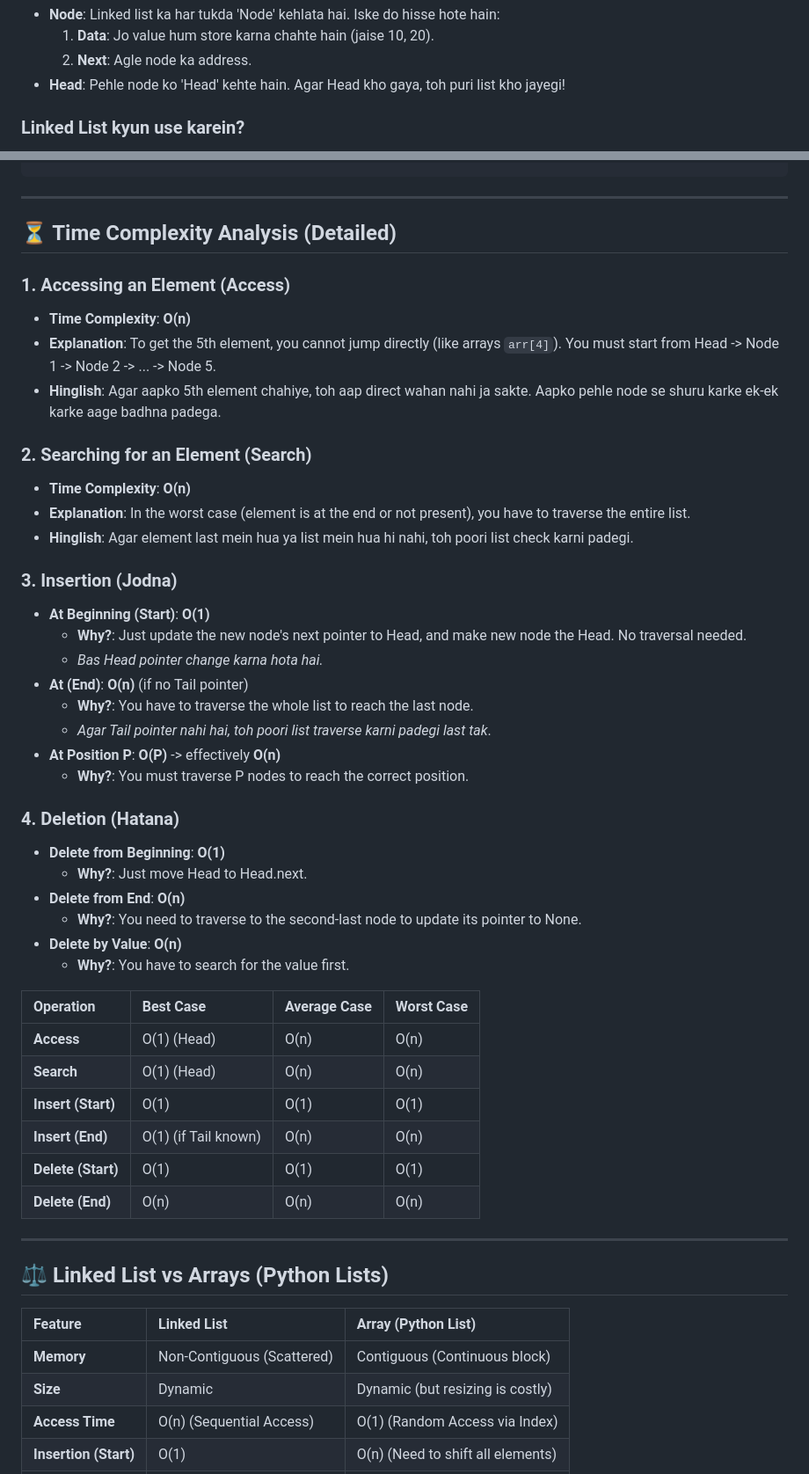
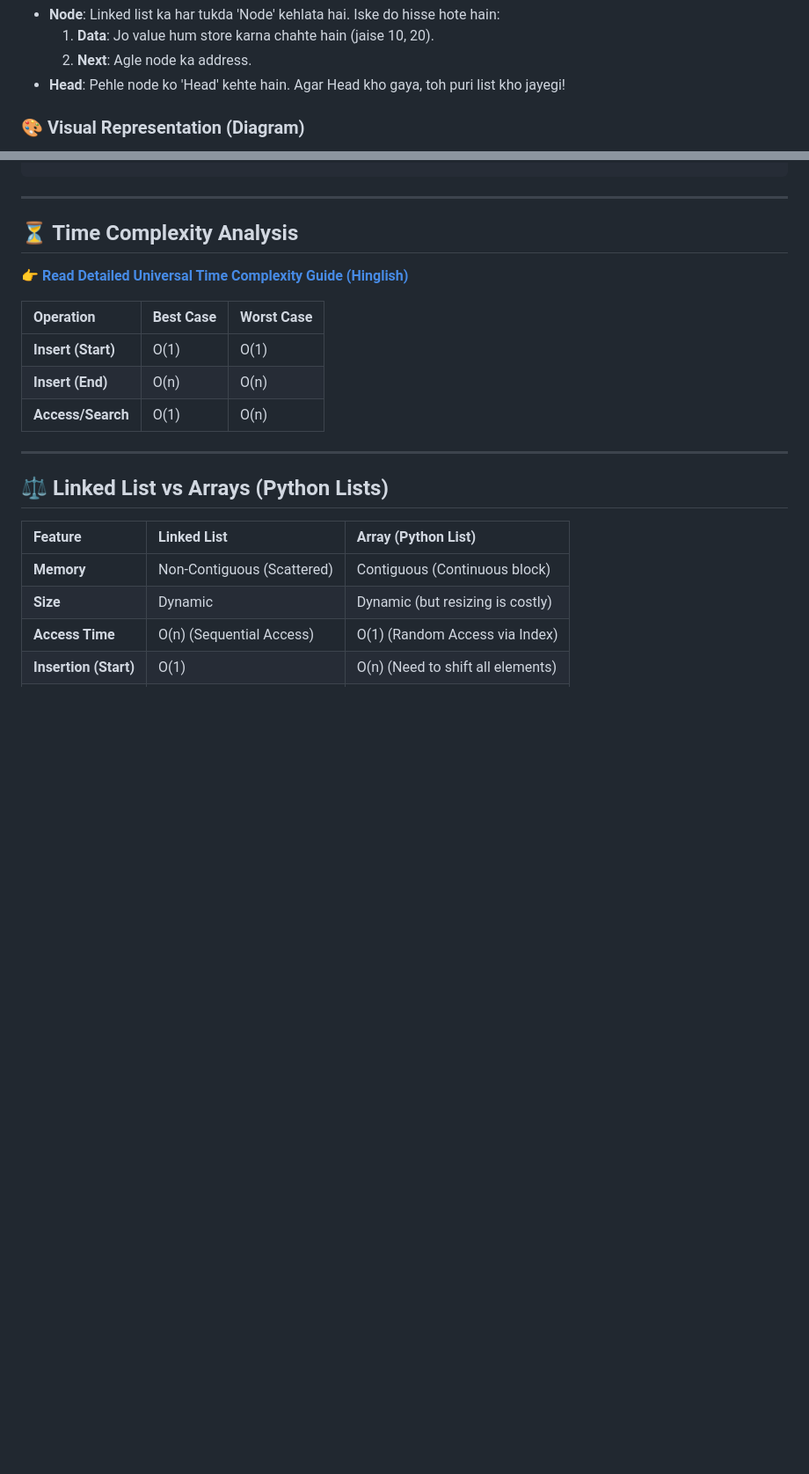
Before and after one commit to PriyanshuKSharma/Python_For_DS-BeginnersLevel, a Markdown page: DataStructures_Documentation/README_LinkedList.md, 2 parts joined by grey strips. Shown at 88% size. GitHub-like rendering; blank space fills up the shorter version.

Commit message:
feat: Introduce Linked List documentation and implementation, a data structures index, and time complexity guides.

```diff
--- a/DataStructures_Documentation/README_LinkedList.md
+++ b/DataStructures_Documentation/README_LinkedList.md
@@ -27,5 +27,5 @@ Imagine karo ek "treasure hunt" jahan har parchii (chit) pe agla clue kahan mile
   2.  **Next**: Agle node ka address.
 - **Head**: Pehle node ko 'Head' kehte hain. Agar Head kho gaya, toh puri list kho jayegi!
 
-### Linked List kyun use karein?
+### 🎨 Visual Representation (Diagram)
 
@@ -90,48 +126,15 @@ class LinkedList:
 
 ---
 
-## ⏳ Time Complexity Analysis (Detailed)
+## ⏳ Time Complexity Analysis
 
-### 1. Accessing an Element (Access)
+👉 **[Read Detailed Universal Time Complexity Guide (Hinglish)](README_TimeComplexity_All.md)**
 
-- **Time Complexity**: **O(n)**
-- **Explanation**: To get the 5th element, you cannot jump directly (like arrays `arr[4]`). You must start from Head -> Node 1 -> Node 2 -> ... -> Node 5.
-- **Hinglish**: Agar aapko 5th element chahiye, toh aap direct wahan nahi ja sakte. Aapko pehle node se shuru karke ek-ek karke aage badhna padega.
-
-### 2. Searching for an Element (Search)
-
-- **Time Complexity**: **O(n)**
-- **Explanation**: In the worst case (element is at the end or not present), you have to traverse the entire list.
-- **Hinglish**: Agar element last mein hua ya list mein hua hi nahi, toh poori list check karni padegi.
-
-### 3. Insertion (Jodna)
-
-- **At Beginning (Start)**: **O(1)**
-  - **Why?**: Just update the new node's next pointer to Head, and make new node the Head. No traversal needed.
-  - _Bas Head pointer change karna hota hai._
-- **At (End)**: **O(n)** (if no Tail pointer)
-  - **Why?**: You have to traverse the whole list to reach the last node.
-  - _Agar Tail pointer nahi hai, toh poori list traverse karni padegi last tak_.
-- **At Position P**: **O(P)** -> effectively **O(n)**
-  - **Why?**: You must traverse P nodes to reach the correct position.
-
-### 4. Deletion (Hatana)
-
-- **Delete from Beginning**: **O(1)**
-  - **Why?**: Just move Head to Head.next.
-- **Delete from End**: **O(n)**
-  - **Why?**: You need to traverse to the second-last node to update its pointer to None.
-- **Delete by Value**: **O(n)**
-  - **Why?**: You have to search for the value first.
-
-| Operation          | Best Case            | Average Case | Worst Case |
-| :----------------- | :------------------- | :----------- | :--------- |
-| **Access**         | O(1) (Head)          | O(n)         | O(n)       |
-| **Search**         | O(1) (Head)          | O(n)         | O(n)       |
-| **Insert (Start)** | O(1)                 | O(1)         | O(1)       |
-| **Insert (End)**   | O(1) (if Tail known) | O(n)         | O(n)       |
-| **Delete (Start)** | O(1)                 | O(1)         | O(1)       |
-| **Delete (End)**   | O(n)                 | O(n)         | O(n)       |
+| Operation          | Best Case | Worst Case |
+| :----------------- | :-------- | :--------- |
+| **Insert (Start)** | O(1)      | O(1)       |
+| **Insert (End)**   | O(n)      | O(n)       |
+| **Access/Search**  | O(1)      | O(n)       |
 
 ---
 
```
Also changed, not shown: other parts of DataStructures_Documentation/README_LinkedList.md (+38 -2 lines).
